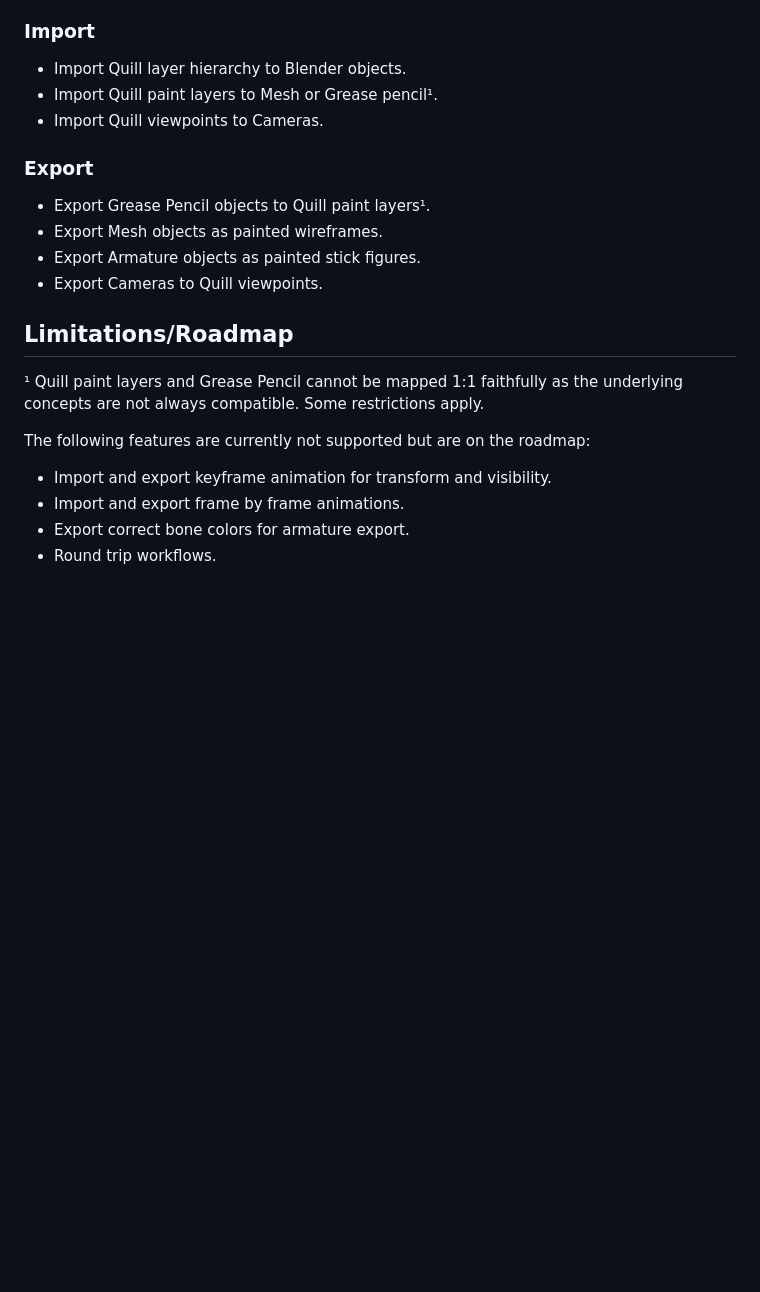
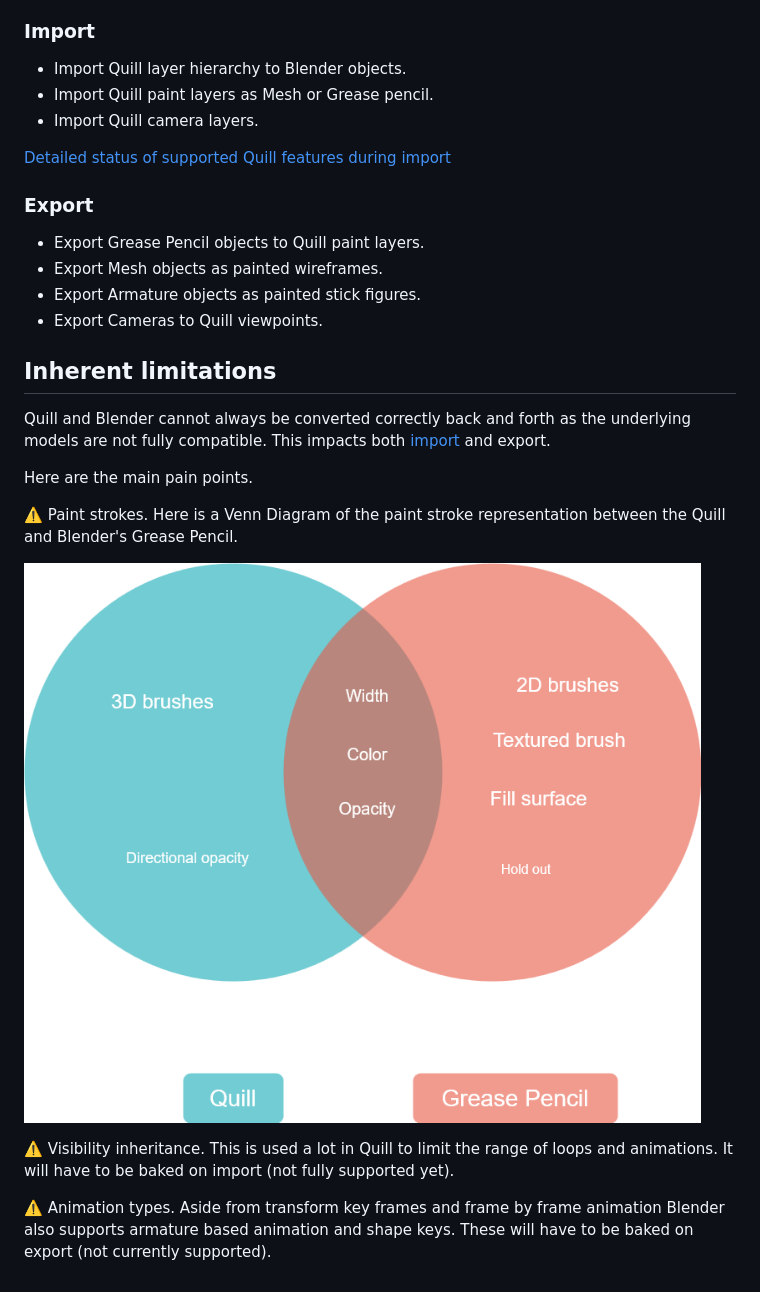
Before and after one commit to JoanCharmant/quill-blender, a Markdown page: README.md, the part around the change. GitHub-like rendering; pictures changed too: docs/images/venn-paint-strokes.png (added); blank space fills up the shorter version.

```diff
--- a/README.md
+++ b/README.md
@@ -26,23 +26,30 @@ The add-on reads and writes native Quill file format.
 ### Import
 
 - Import Quill layer hierarchy to Blender objects.
-- Import Quill paint layers to Mesh or Grease pencil¹.
-- Import Quill viewpoints to Cameras.
+- Import Quill paint layers as Mesh or Grease pencil.
+- Import Quill camera layers.
+
+[Detailed status of supported Quill features during import](docs/import.md)
 
 ### Export
 
-- Export Grease Pencil objects to Quill paint layers¹.
+- Export Grease Pencil objects to Quill paint layers.
 - Export Mesh objects as painted wireframes.
 - Export Armature objects as painted stick figures.
 - Export Cameras to Quill viewpoints.
 
 
-## Limitations/Roadmap
+## Inherent limitations
 
-¹ Quill paint layers and Grease Pencil cannot be mapped 1:1 faithfully as the underlying concepts are not always compatible. Some restrictions apply.
+Quill and Blender cannot always be converted correctly back and forth as the underlying models are not fully compatible. This impacts both [import](docs/import.md) and export.
 
-The following features are currently not supported but are on the roadmap:
-- Import and export keyframe animation for transform and visibility.
-- Import and export frame by frame animations.
-- Export correct bone colors for armature export.
-- Round trip workflows.
+Here are the main pain points.
+
+⚠️ Paint strokes. Here is a Venn Diagram of the paint stroke representation between the Quill and Blender's Grease Pencil.
+
+![](docs/images/venn-paint-strokes.png)
+
+
+⚠️ Visibility inheritance. This is used a lot in Quill to limit the range of loops and animations. It will have to be baked on import (not fully supported yet).
+
+⚠️ Animation types. Aside from transform key frames and frame by frame animation Blender also supports armature based animation and shape keys. These will have to be baked on export (not currently supported).
```
Also changed, not shown: docs/import.md (+4 -2 lines).
